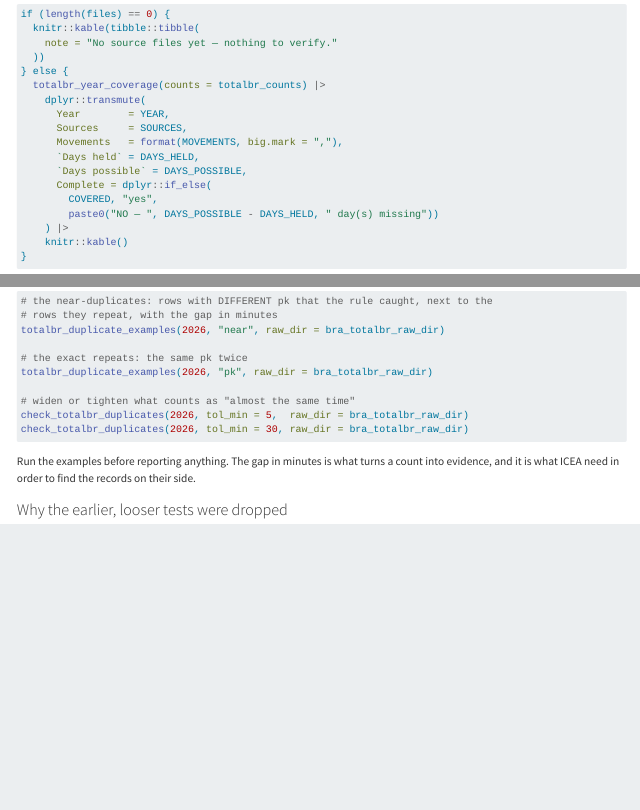
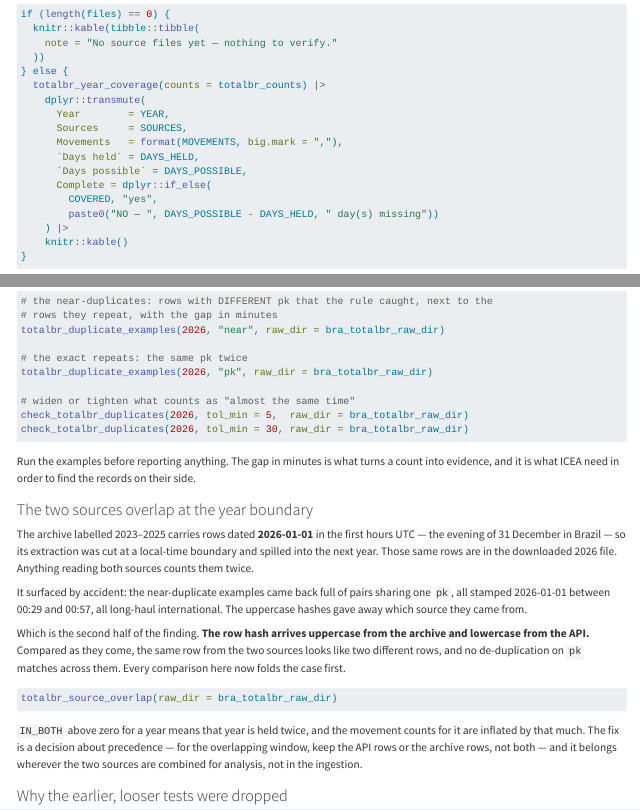
Before and after one commit to benevidesjpcb/BRA-ingestion, a Quarto document (TOTALBR-BRA-ingestion.qmd): the page in a window 1100 px wide, from 3310 px down, and a second part further down, joined at a grey line. Rendered offline with R 4.5, knitr and Pandoc in place of Quarto, with nearby package versions.

Commit message:
Fold the pk case and expose the archive/API overlap at the year boundary
Co-Authored-By: Claude Opus 5 <noreply@anthropic.com>
Claude-Session: https://claude.ai/code/session_01AYZTtiKWYttsESsYregdVQ

````diff
--- a/TOTALBR-BRA-ingestion.qmd
+++ b/TOTALBR-BRA-ingestion.qmd
@@ -391,3 +391,20 @@ check_totalbr_duplicates(2026, tol_min = 30, raw_dir = bra_totalbr_raw_dir)
 Run the examples before reporting anything. The gap in minutes is what turns a count into
 evidence, and it is what ICEA need in order to find the records on their side.
 
+### The two sources overlap at the year boundary
+
+The archive labelled 2023–2025 carries rows dated **2026-01-01** in the first hours UTC —
+the evening of 31 December in Brazil — so its extraction was cut at a local-time boundary
+and spilled into the next year. Those same rows are in the downloaded 2026 file. Anything
+reading both sources counts them twice.
+
+It surfaced by accident: the near-duplicate examples came back full of pairs sharing one
+`pk`, all stamped 2026-01-01 between 00:29 and 00:57, all long-haul international. The
+uppercase hashes gave away which source they came from.
+
+Which is the second half of the finding. **The row hash arrives uppercase from the archive
+and lowercase from the API.** Compared as they come, the same row from the two sources
+looks like two different rows, and no de-duplication on `pk` matches across them. Every
+comparison here now folds the case first.
+
+```{r}
@@ -394,3 +417,8 @@ evidence, and it is what ICEA need in order to find the records on their side.
+`IN_BOTH` above zero for a year means that year is held twice, and the movement counts for
+it are inflated by that much. The fix is a decision about precedence — for the overlapping
+window, keep the API rows or the archive rows, not both — and it belongs wherever the two
+sources are combined for analysis, not in the ingestion.
+
 ### Why the earlier, looser tests were dropped
 
 An earlier version of this check also counted rows sharing `id` + `dt_dia`, and rows sharing
--- a/TOTALBR/check_totalbr_duplicates.R
+++ b/TOTALBR/check_totalbr_duplicates.R
@@ -72,6 +72,10 @@ totalbr_read_dup_cols <- function(path, date_col = "dt_dia", years = NULL) {
   }
 
   if (is.null(d) || nrow(d) == 0) return(NULL)
+  # The row hash arrives UPPERCASE from the parquet archive and lowercase from the
+  # API. Compared as they come, the same row from both sources looks like two
+  # different rows and no de-duplication on pk can ever match across them.
+  d$pk <- toupper(trimws(as.character(d$pk)))
   # times as POSIXct whichever way they were stored, and the epoch sentinel
   # (1970-01-01, which ODIN uses in place of an empty value) treated as missing
   # so it cannot masquerade as a movement at the start of time
@@ -417,6 +421,63 @@ totalbr_stamp_agreement <- function(raw_dir  = here::here("data-raw", "totalbr")
     )
 }
 
+# =============================================================================
+# totalbr_source_overlap(raw_dir, date_col)
+#
+# Do the sources overlap? Per year: the rows each source holds, and how many row
+# hashes appear in BOTH.
+#
+# This is not a hypothetical. The parquet archive labelled 2023-2025 carries rows
+# dated 2026-01-01 in the first hours UTC — the evening of 31 December in Brazil,
+# so its extraction was cut at a local-time boundary and spilled into the next
+# year. Those rows are also in the downloaded 2026 file. Anything summing the two
+# sources counts them twice.
+#
+# The comparison folds case first: the archive writes the hash uppercase and the
+# API lowercase, so an unfolded comparison finds no overlap however much there is.
+# =============================================================================
+totalbr_source_overlap <- function(raw_dir  = here::here("data-raw", "totalbr"),
+                                   date_col = "dt_dia") {
+  src <- totalbr_sources(raw_dir)
+  if (length(src$parquet) == 0 || length(src$csv) == 0) {
+    message("Need both a parquet archive and at least one downloaded CSV.")
+    return(tibble::tibble())
+  }
+
+  keys <- function(path) {
+    d <- if (grepl("\\.parquet$", path)) {
+      ds <- arrow::open_dataset(path)
+      if (!all(c("pk", date_col) %in% names(ds))) return(NULL)
+      q <- totalbr_add_year_day(ds, date_col, totalbr_is_text_date(ds, date_col))
+      dplyr::collect(dplyr::select(q, dplyr::all_of(c("pk", "YEAR"))))
+    } else {
+      x <- data.table::fread(file = path, sep = ";",
+                             select = unique(c("pk", date_col)),
+                             colClasses = "character", na.strings = "",
+                             showProgress = FALSE)
+      tibble::tibble(pk = x$pk, YEAR = substr(x[[date_col]], 1, 4))
+    }
+    if (is.null(d)) return(NULL)
+    d$pk <- toupper(trimws(as.character(d$pk)))
+    d$KIND <- if (grepl("\\.parquet$", path)) "parquet" else "csv"
+    d
+  }
+
+  all <- dplyr::bind_rows(Filter(Negate(is.null),
+                                 lapply(c(src$parquet, src$csv), keys)))
+  if (nrow(all) == 0) return(tibble::tibble())
+
+  all |>
+    dplyr::group_by(YEAR) |>
+    dplyr::summarise(
+      PARQUET = sum(KIND == "parquet"),
+      CSV     = sum(KIND == "csv"),
+      IN_BOTH = length(intersect(pk[KIND == "parquet"], pk[KIND == "csv"])),
+      .groups = "drop"
+    ) |>
+    dplyr::arrange(YEAR)
+}
+
 # ---- run only when executed as a script (not when sourced) ------------------
 if (sys.nframe() == 0L) {
   suppressPackageStartupMessages({
````
Also changed, not shown: TOTALBR-BRA-ingestion.qmd (6 more changed lines).
